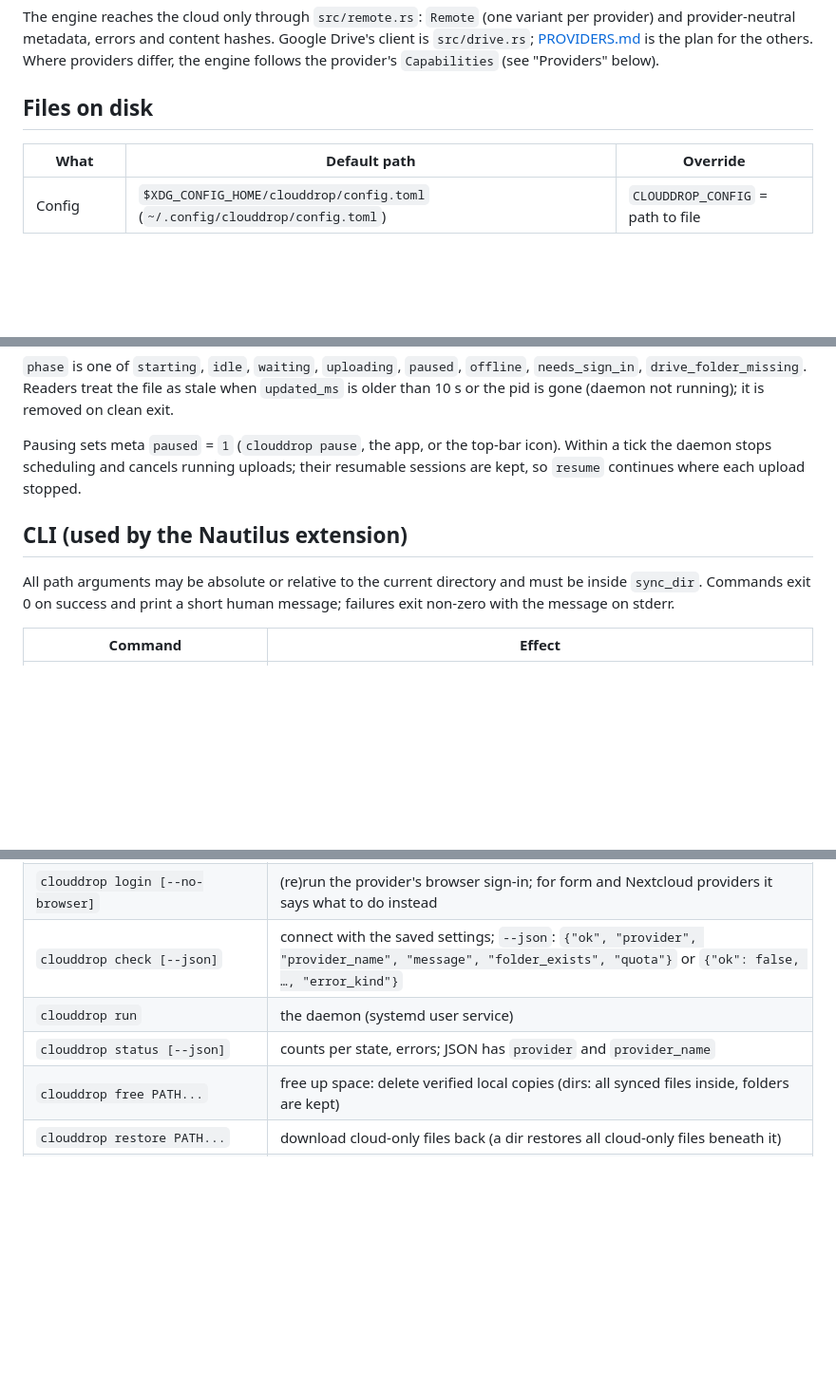
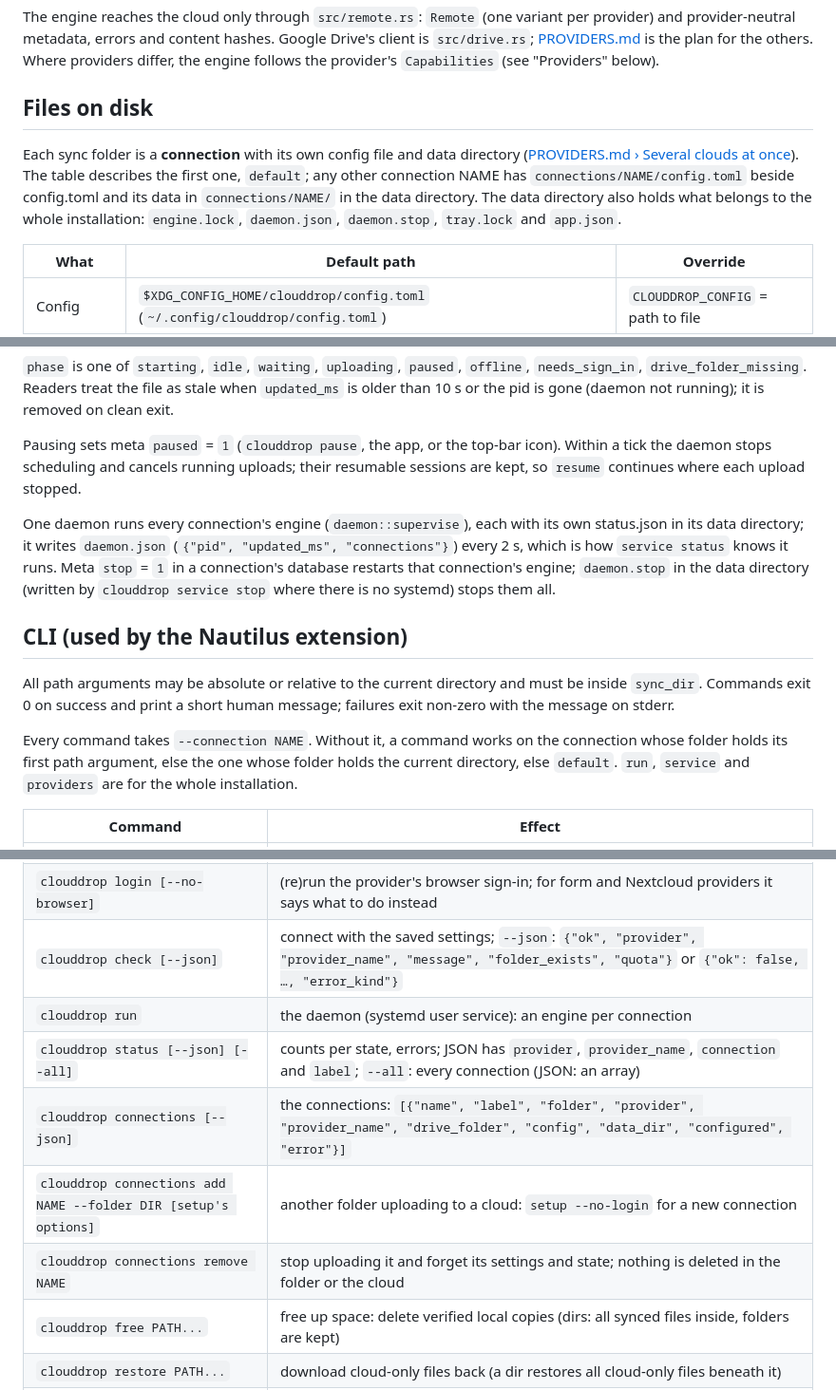
Before and after one commit to Dhiva-Labs/CloudDrop, a Markdown page: docs/DESIGN.md, 3 parts joined by grey strips. Shown at 95% size. Drawn GitHub-style; blank space fills up the shorter version.

Commit message:
docs: connections in DESIGN.md, WINDOWS.md and the changelog
Co-Authored-By: Claude Opus 5.5 <noreply@anthropic.com>

```diff
--- a/docs/DESIGN.md
+++ b/docs/DESIGN.md
@@ -23,6 +23,13 @@ and provider-neutral metadata, errors and content hashes. Google Drive's client
 differ, the engine follows the provider's `Capabilities` (see "Providers" below).
 
 ## Files on disk
+
+Each sync folder is a **connection** with its own config file and data directory
+([PROVIDERS.md › Several clouds at once](PROVIDERS.md#several-clouds-at-once)). The table
+describes the first one, `default`; any other connection NAME has
+`connections/NAME/config.toml` beside config.toml and its data in `connections/NAME/` in the
+data directory. The data directory also holds what belongs to the whole installation:
+`engine.lock`, `daemon.json`, `daemon.stop`, `tray.lock` and `app.json`.
 
 | What | Default path | Override |
 | --- | --- | --- |
@@ -212,11 +219,21 @@ Pausing sets meta `paused` = `1` (`clouddrop pause`, the app, or the top-bar
 icon). Within a tick the daemon stops scheduling and cancels running uploads; their
 resumable sessions are kept, so `resume` continues where each upload stopped.
 
+One daemon runs every connection's engine (`daemon::supervise`), each with its own
+status.json in its data directory; it writes `daemon.json` (`{"pid", "updated_ms",
+"connections"}`) every 2 s, which is how `service status` knows it runs. Meta `stop` = `1`
+in a connection's database restarts that connection's engine; `daemon.stop` in the data
+directory (written by `clouddrop service stop` where there is no systemd) stops them all.
+
 ## CLI (used by the Nautilus extension)
 
 All path arguments may be absolute or relative to the current directory and must
 be inside `sync_dir`. Commands exit 0 on success and print a short human message;
 failures exit non-zero with the message on stderr.
+
+Every command takes `--connection NAME`. Without it, a command works on the connection
+whose folder holds its first path argument, else the one whose folder holds the current
+directory, else `default`. `run`, `service` and `providers` are for the whole installation.
 
 | Command | Effect |
 | --- | --- |
@@ -225,8 +242,11 @@ failures exit non-zero with the message on stderr.
 | `clouddrop providers [--json]` | every provider: `[{"id", "name", "verify_by_download", "web_links", "sign_in": {"kind": "google"\|"oauth"\|"nextcloud"\|"form", "fields": […]}}]` |
 | `clouddrop login [--no-browser]` | (re)run the provider's browser sign-in; for form and Nextcloud providers it says what to do instead |
 | `clouddrop check [--json]` | connect with the saved settings; `--json`: `{"ok", "provider", "provider_name", "message", "folder_exists", "quota"}` or `{"ok": false, …, "error_kind"}` |
-| `clouddrop run` | the daemon (systemd user service) |
-| `clouddrop status [--json]` | counts per state, errors; JSON has `provider` and `provider_name` |
+| `clouddrop run` | the daemon (systemd user service): an engine per connection |
+| `clouddrop status [--json] [--all]` | counts per state, errors; JSON has `provider`, `provider_name`, `connection` and `label`; `--all`: every connection (JSON: an array) |
+| `clouddrop connections [--json]` | the connections: `[{"name", "label", "folder", "provider", "provider_name", "drive_folder", "config", "data_dir", "configured", "error"}]` |
+| `clouddrop connections add NAME --folder DIR [setup's options]` | another folder uploading to a cloud: `setup --no-login` for a new connection |
+| `clouddrop connections remove NAME` | stop uploading it and forget its settings and state; nothing is deleted in the folder or the cloud |
 | `clouddrop free PATH...` | free up space: delete verified local copies (dirs: all synced files inside, folders are kept) |
 | `clouddrop restore PATH...` | download cloud-only files back (a dir restores all cloud-only files beneath it) |
 | `clouddrop open PATH` | open the file/folder in Drive in the browser |
```
Also changed, not shown: CHANGELOG.md (+7 -0 lines), docs/WINDOWS.md (+10 -1 lines).
